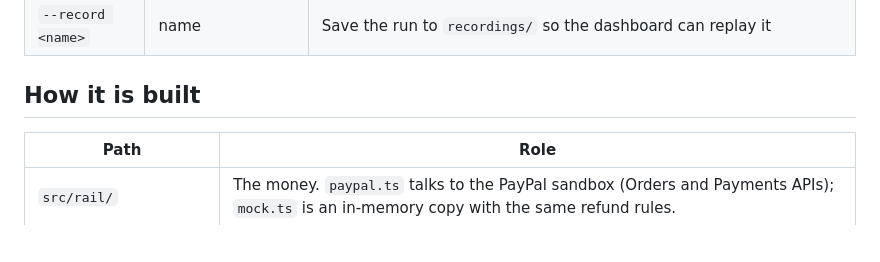
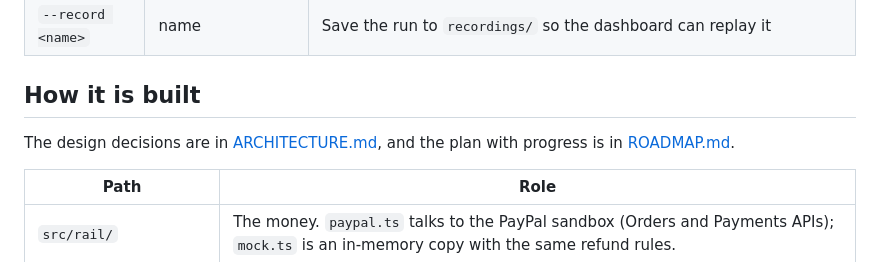
Before and after one commit to sandhiyaa031/ai-agent-payment-security, a Markdown page: README.md, the part around the change. Rendered like a GitHub page; blank space fills up the shorter version.

Commit message:
Add roadmap with phase checklists and the locked architecture
Co-Authored-By: Claude Opus 5.5 <noreply@anthropic.com>

```diff
--- a/README.md
+++ b/README.md
@@ -71,6 +71,8 @@ Honest refunds paid   : $207.00 of $207.00 owed (100%)
 
 ## How it is built
 
+The design decisions are in [ARCHITECTURE.md](ARCHITECTURE.md), and the plan with progress is in [ROADMAP.md](ROADMAP.md).
+
 | Path | Role |
 |---|---|
 | `src/rail/` | The money. `paypal.ts` talks to the PayPal sandbox (Orders and Payments APIs); `mock.ts` is an in-memory copy with the same refund rules. |
```
Also changed, not shown: ARCHITECTURE.md (added, +90 -0 lines), ROADMAP.md (added, +120 -0 lines).
